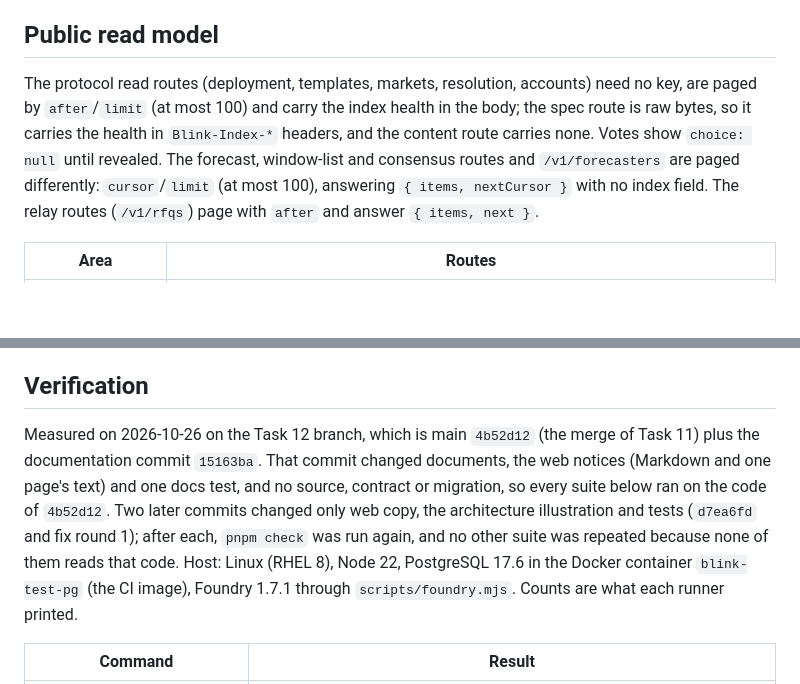
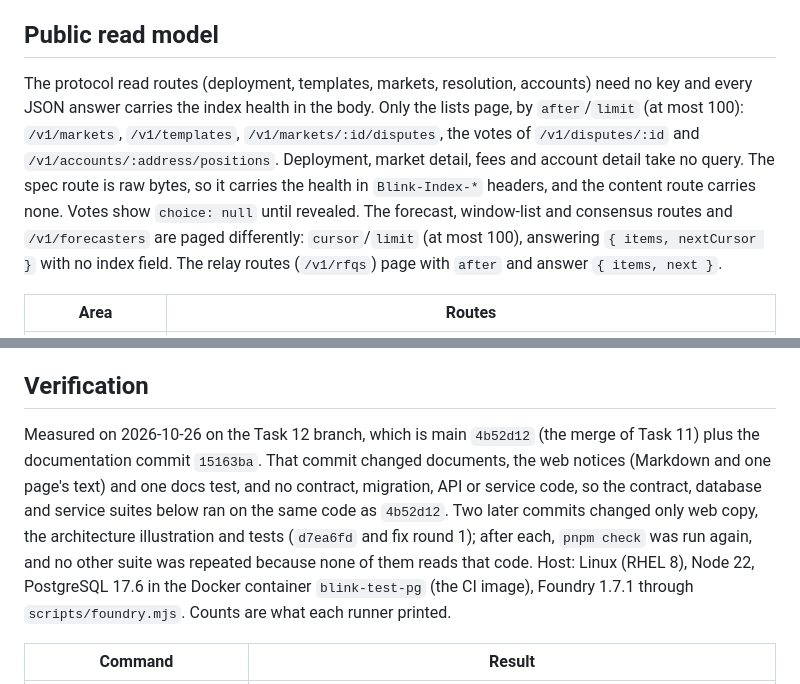
Before and after one commit to Blink-Markets/blinkmarket, a Markdown page: docs/P2_OFFCHAIN_PROTOCOL.md, 2 parts joined by grey strips. GitHub-like rendering; blank space fills up the shorter version.

Commit message:
docs: name the paged read routes and narrow the unchanged-code claim
Co-Authored-By: Claude Sonnet 5.5 <noreply@anthropic.com>

```diff
--- a/docs/P2_OFFCHAIN_PROTOCOL.md
+++ b/docs/P2_OFFCHAIN_PROTOCOL.md
@@ -125,7 +125,7 @@ Forecaster credit, consensus and maker stats are read models. They affect no rul
 
 ## Public read model
 
-The protocol read routes (deployment, templates, markets, resolution, accounts) need no key, are paged by `after`/`limit` (at most 100) and carry the index health in the body; the spec route is raw bytes, so it carries the health in `Blink-Index-*` headers, and the content route carries none. Votes show `choice: null` until revealed. The forecast, window-list and consensus routes and `/v1/forecasters` are paged differently: `cursor`/`limit` (at most 100), answering `{ items, nextCursor }` with no index field. The relay routes (`/v1/rfqs`) page with `after` and answer `{ items, next }`.
+The protocol read routes (deployment, templates, markets, resolution, accounts) need no key and every JSON answer carries the index health in the body. Only the lists page, by `after`/`limit` (at most 100): `/v1/markets`, `/v1/templates`, `/v1/markets/:id/disputes`, the votes of `/v1/disputes/:id` and `/v1/accounts/:address/positions`. Deployment, market detail, fees and account detail take no query. The spec route is raw bytes, so it carries the health in `Blink-Index-*` headers, and the content route carries none. Votes show `choice: null` until revealed. The forecast, window-list and consensus routes and `/v1/forecasters` are paged differently: `cursor`/`limit` (at most 100), answering `{ items, nextCursor }` with no index field. The relay routes (`/v1/rfqs`) page with `after` and answer `{ items, next }`.
 
 | Area | Routes |
 | --- | --- |
@@ -212,7 +212,7 @@ Documentation
 
 ## Verification
 
-Measured on 2026-10-26 on the Task 12 branch, which is main `4b52d12` (the merge of Task 11) plus the documentation commit `15163ba`. That commit changed documents, the web notices (Markdown and one page's text) and one docs test, and no source, contract or migration, so every suite below ran on the code of `4b52d12`. Two later commits changed only web copy, the architecture illustration and tests (`d7ea6fd` and fix round 1); after each, `pnpm check` was run again, and no other suite was repeated because none of them reads that code. Host: Linux (RHEL 8), Node 22, PostgreSQL 17.6 in the Docker container `blink-test-pg` (the CI image), Foundry 1.7.1 through `scripts/foundry.mjs`. Counts are what each runner printed.
+Measured on 2026-10-26 on the Task 12 branch, which is main `4b52d12` (the merge of Task 11) plus the documentation commit `15163ba`. That commit changed documents, the web notices (Markdown and one page's text) and one docs test, and no contract, migration, API or service code, so the contract, database and service suites below ran on the same code as `4b52d12`. Two later commits changed only web copy, the architecture illustration and tests (`d7ea6fd` and fix round 1); after each, `pnpm check` was run again, and no other suite was repeated because none of them reads that code. Host: Linux (RHEL 8), Node 22, PostgreSQL 17.6 in the Docker container `blink-test-pg` (the CI image), Foundry 1.7.1 through `scripts/foundry.mjs`. Counts are what each runner printed.
 
 | Command | Result |
 | --- | --- |
```
